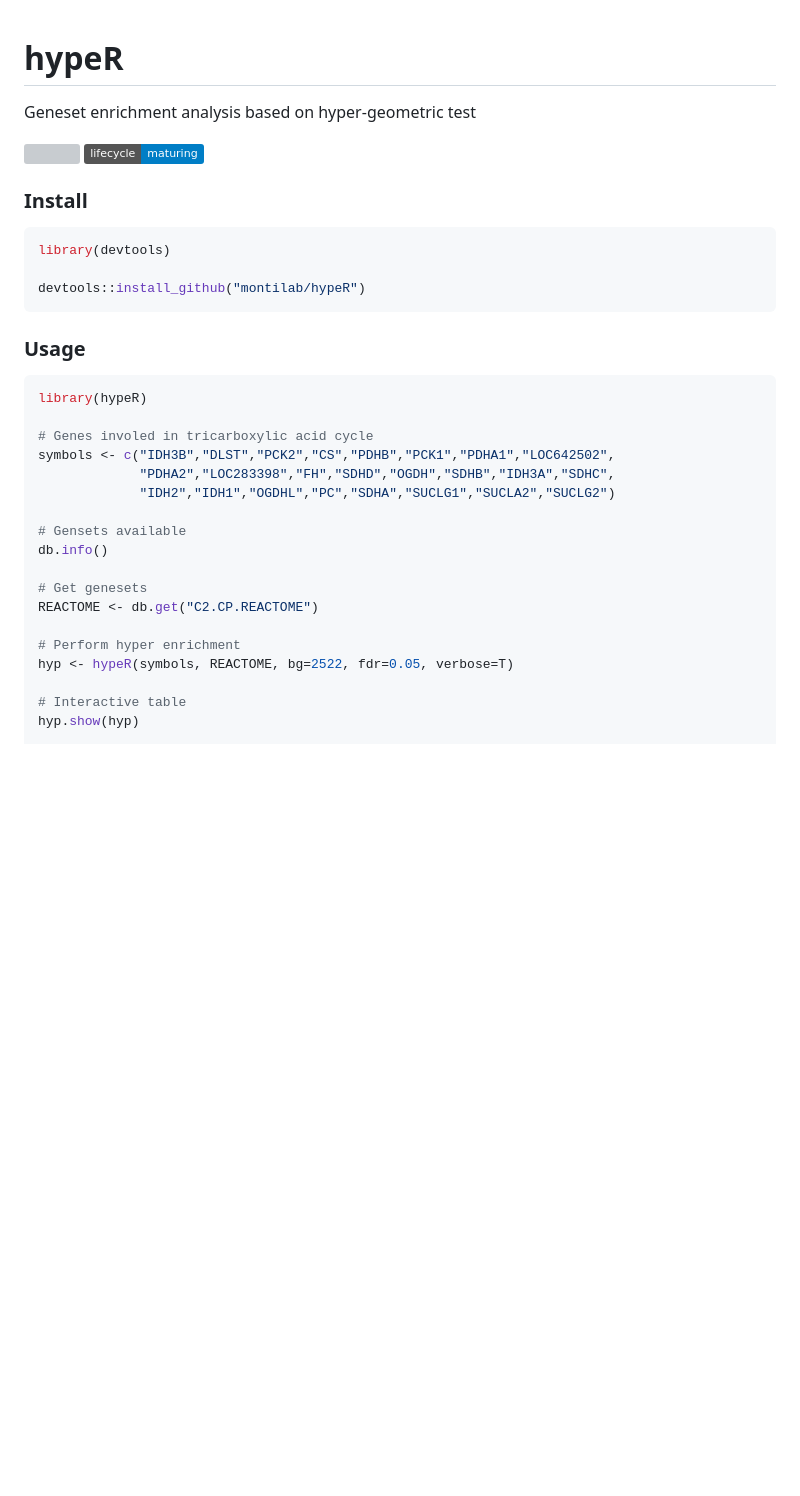
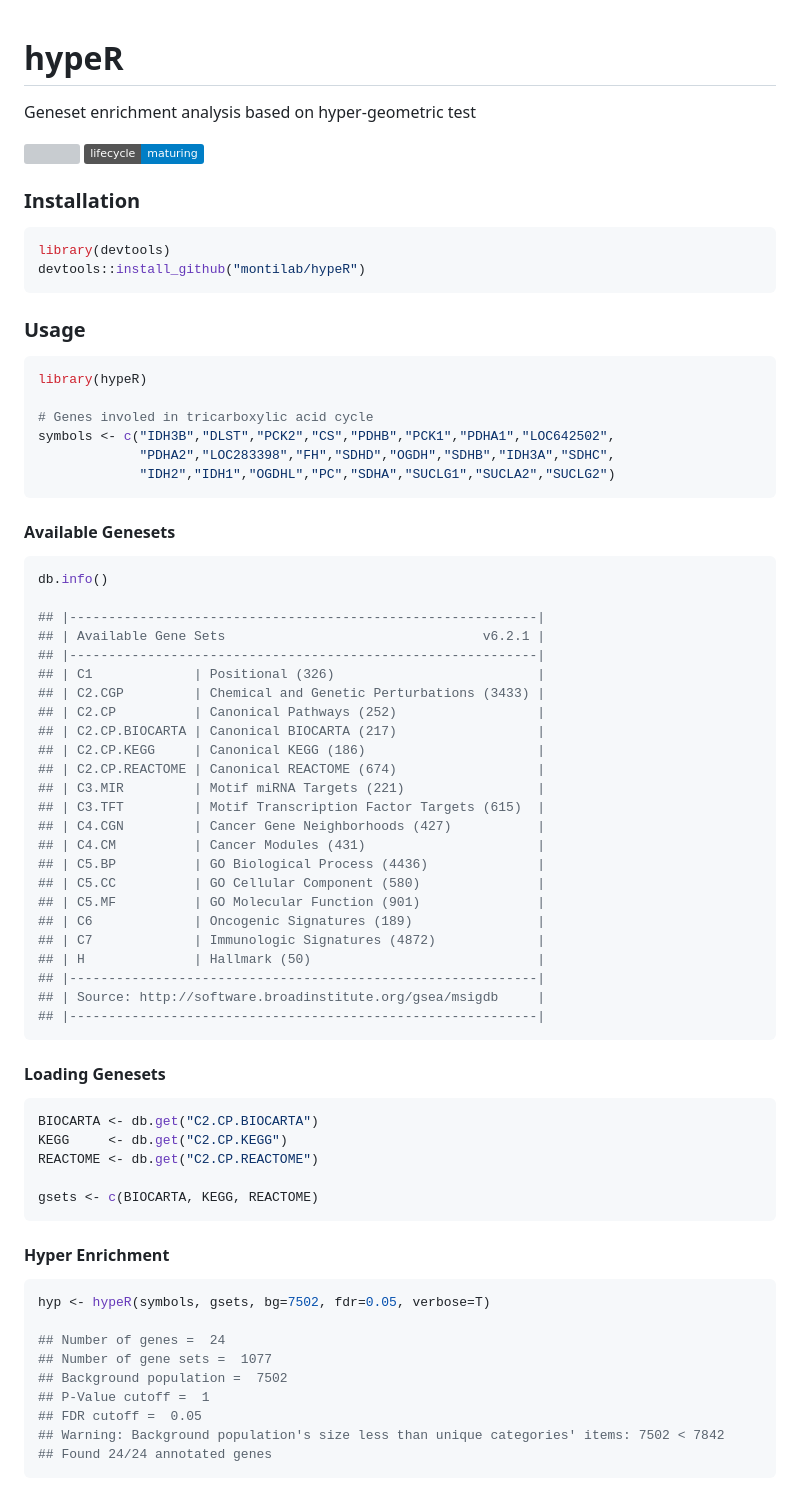
Before and after one commit to montilab/hypeR, a Markdown page: README.md, the part around the change printed below. Rendered like a GitHub page; badges without logos; blank space fills up the shorter version; grey boxes are pictures that could not be loaded.

Commit message:
Fancy README

````diff
--- a/README.md
+++ b/README.md
@@ -1,33 +1,80 @@
+
 # hypeR
-Geneset enrichment analysis based on hyper-geometric test
+
+Geneset enrichment analysis based on hyper-geometric
+test
 
 [![](https://img.shields.io/github/last-commit/montilab/hypeR.svg)](https://github.com/montilab/hypeR/commits/master)
 [![](https://img.shields.io/badge/lifecycle-maturing-blue.svg)](https://www.tidyverse.org/lifecycle/#maturing)
 
+### Installation
 
-### Install
-```R
+``` r
 library(devtools)
-
 devtools::install_github("montilab/hypeR")
 ```
 
 ### Usage
-```R
+
+``` r
 library(hypeR)
 
 # Genes involed in tricarboxylic acid cycle
 symbols <- c("IDH3B","DLST","PCK2","CS","PDHB","PCK1","PDHA1","LOC642502",
              "PDHA2","LOC283398","FH","SDHD","OGDH","SDHB","IDH3A","SDHC",
              "IDH2","IDH1","OGDHL","PC","SDHA","SUCLG1","SUCLA2","SUCLG2")
+```
 
-# Gensets available
+#### Available Genesets
+
+``` r
 db.info()
 
-# Get genesets
+## |------------------------------------------------------------|
+## | Available Gene Sets                                 v6.2.1 |
+## |------------------------------------------------------------|
+## | C1             | Positional (326)                          |
+## | C2.CGP         | Chemical and Genetic Perturbations (3433) |
+## | C2.CP          | Canonical Pathways (252)                  |
+## | C2.CP.BIOCARTA | Canonical BIOCARTA (217)                  |
+## | C2.CP.KEGG     | Canonical KEGG (186)                      |
+## | C2.CP.REACTOME | Canonical REACTOME (674)                  |
+## | C3.MIR         | Motif miRNA Targets (221)                 |
+## | C3.TFT         | Motif Transcription Factor Targets (615)  |
+## | C4.CGN         | Cancer Gene Neighborhoods (427)           |
+## | C4.CM          | Cancer Modules (431)                      |
+## | C5.BP          | GO Biological Process (4436)              |
+## | C5.CC          | GO Cellular Component (580)               |
+## | C5.MF          | GO Molecular Function (901)               |
+## | C6             | Oncogenic Signatures (189)                |
+## | C7             | Immunologic Signatures (4872)             |
+## | H              | Hallmark (50)                             |
+## |------------------------------------------------------------|
+## | Source: http://software.broadinstitute.org/gsea/msigdb     |
+## |------------------------------------------------------------|
+```
+
+#### Loading Genesets
+
+``` r
+BIOCARTA <- db.get("C2.CP.BIOCARTA")
+KEGG     <- db.get("C2.CP.KEGG")
 REACTOME <- db.get("C2.CP.REACTOME")
 
-# Perform hyper enrichment
-hyp <- hypeR(symbols, REACTOME, bg=2522, fdr=0.05, verbose=T)
+gsets <- c(BIOCARTA, KEGG, REACTOME)
+```
 
-# Interactive table
+#### Hyper Enrichment
+
+``` r
+hyp <- hypeR(symbols, gsets, bg=7502, fdr=0.05, verbose=T)
+
+## Number of genes =  24
+## Number of gene sets =  1077
+## Background population =  7502
+## P-Value cutoff =  1
+## FDR cutoff =  0.05
+## Warning: Background population's size less than unique categories' items: 7502 < 7842
+## Found 24/24 annotated genes
+```
+
````
Also changed, not shown: other parts of README.md (+15 -4 lines), figs/README-plot.png (added), 1 other file.
